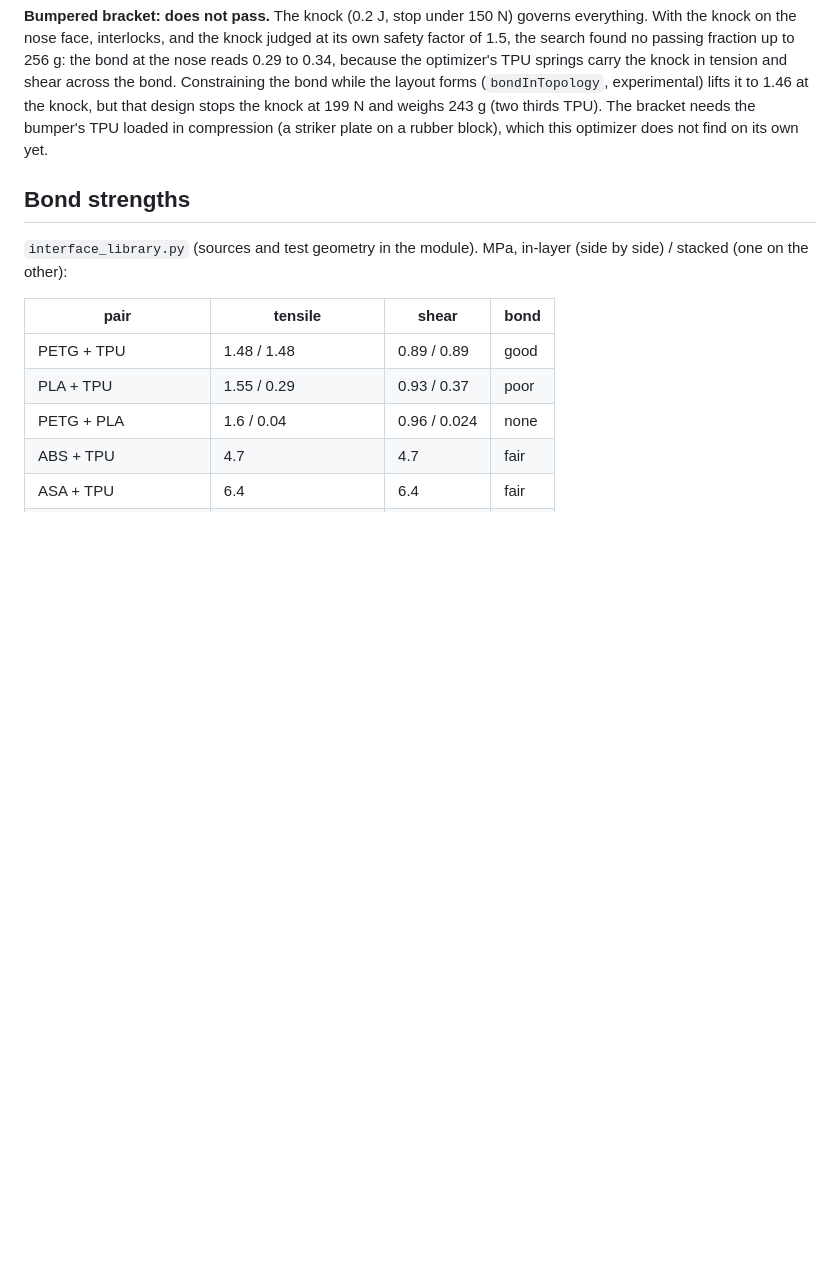
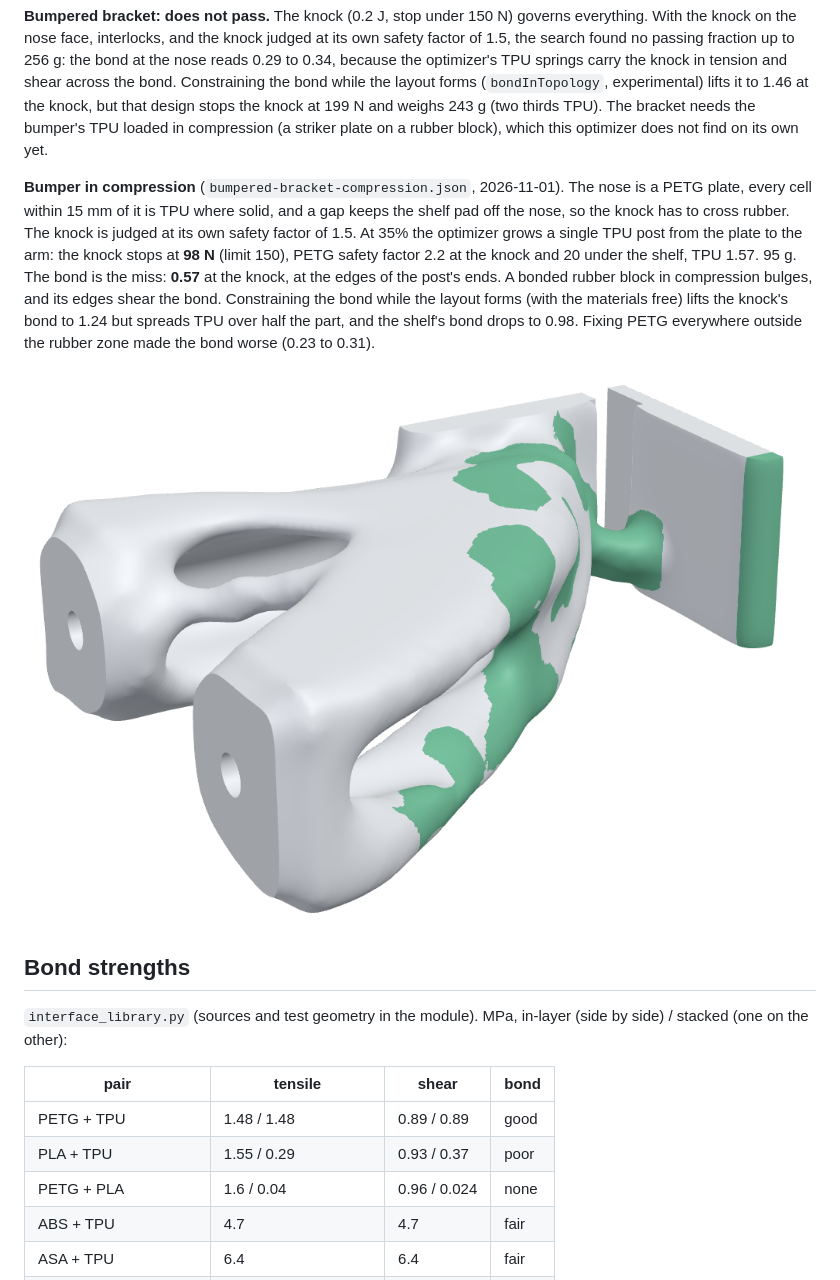
Before and after one commit to connorwhite-online/loadpath, a Markdown page: docs/MULTIMATERIAL.md, the part around the change. GitHub-like rendering; pictures changed too: docs/images/multimaterial-bracket-compression.png (added); blank space fills up the shorter version.

Commit message:
examples: bumpered bracket with its rubber in compression (knock 98 N, PETG and TPU hold, bond 0.57 at the post's edges)
Co-Authored-By: Claude Opus 5.5 <noreply@anthropic.com>
Claude-Session: https://claude.ai/code/session_01HFwANUNzeev4Rp95ZQhpCG

```diff
--- a/docs/MULTIMATERIAL.md
+++ b/docs/MULTIMATERIAL.md
@@ -192,6 +192,22 @@ at 199 N and weighs 243 g (two thirds TPU). The bracket needs the bumper's
 TPU loaded in compression (a striker plate on a rubber block), which this
 optimizer does not find on its own yet.
 
+**Bumper in compression** (`bumpered-bracket-compression.json`, 2026-11-01).
+The nose is a PETG plate, every cell within 15 mm of it is TPU where solid,
+and a gap keeps the shelf pad off the nose, so the knock has to cross
+rubber. The knock is judged at its own safety factor of 1.5. At 35% the
+optimizer grows a single TPU post from the plate to the arm: the knock
+stops at **98 N** (limit 150), PETG safety factor 2.2 at the knock and 20
+under the shelf, TPU 1.57. 95 g. The bond is the miss: **0.57** at the
+knock, at the edges of the post's ends. A bonded rubber block in
+compression bulges, and its edges shear the bond. Constraining the bond
+while the layout forms (with the materials free) lifts the knock's bond to
+1.24 but spreads TPU over half the part, and the shelf's bond drops to
+0.98. Fixing PETG everywhere outside the rubber zone made the bond worse
+(0.23 to 0.31).
+
+![bumper in compression](images/multimaterial-bracket-compression.png)
+
 ## Bond strengths
 
 `interface_library.py` (sources and test geometry in the module). MPa,
```
Also changed, not shown: 1 other file.
